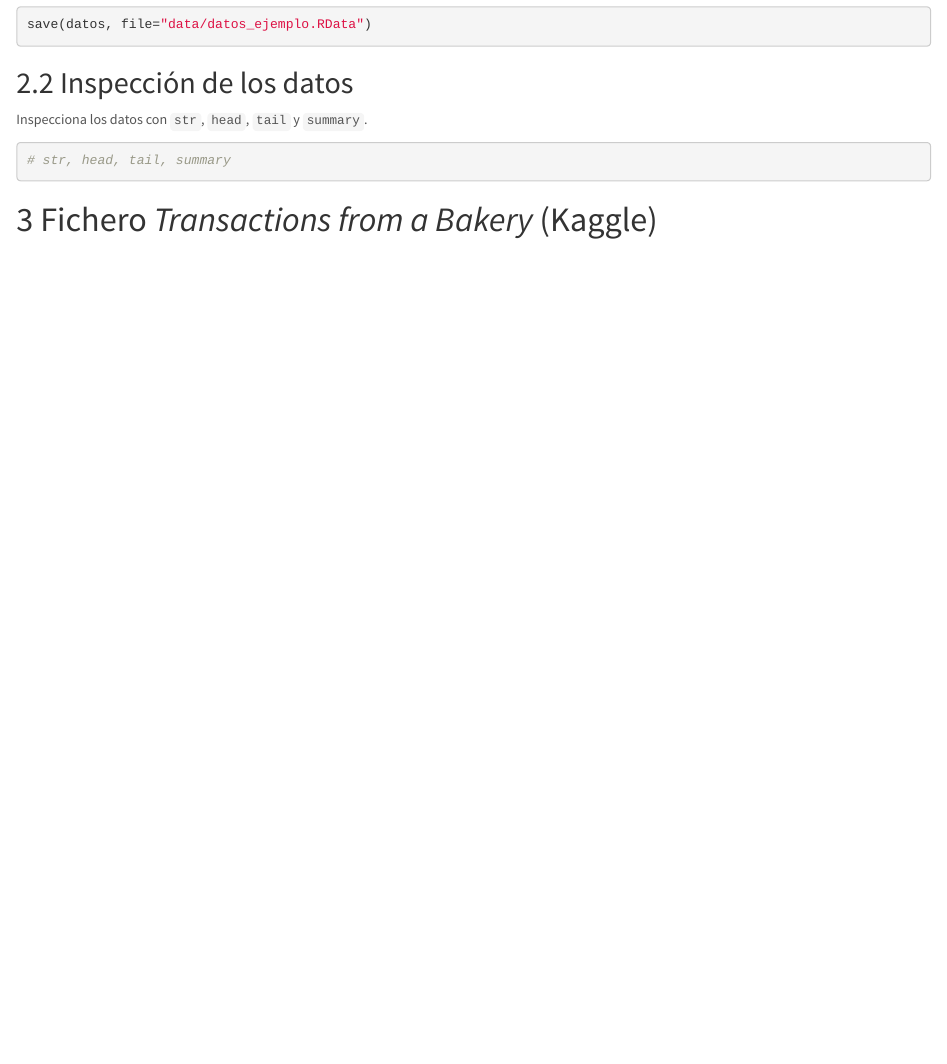
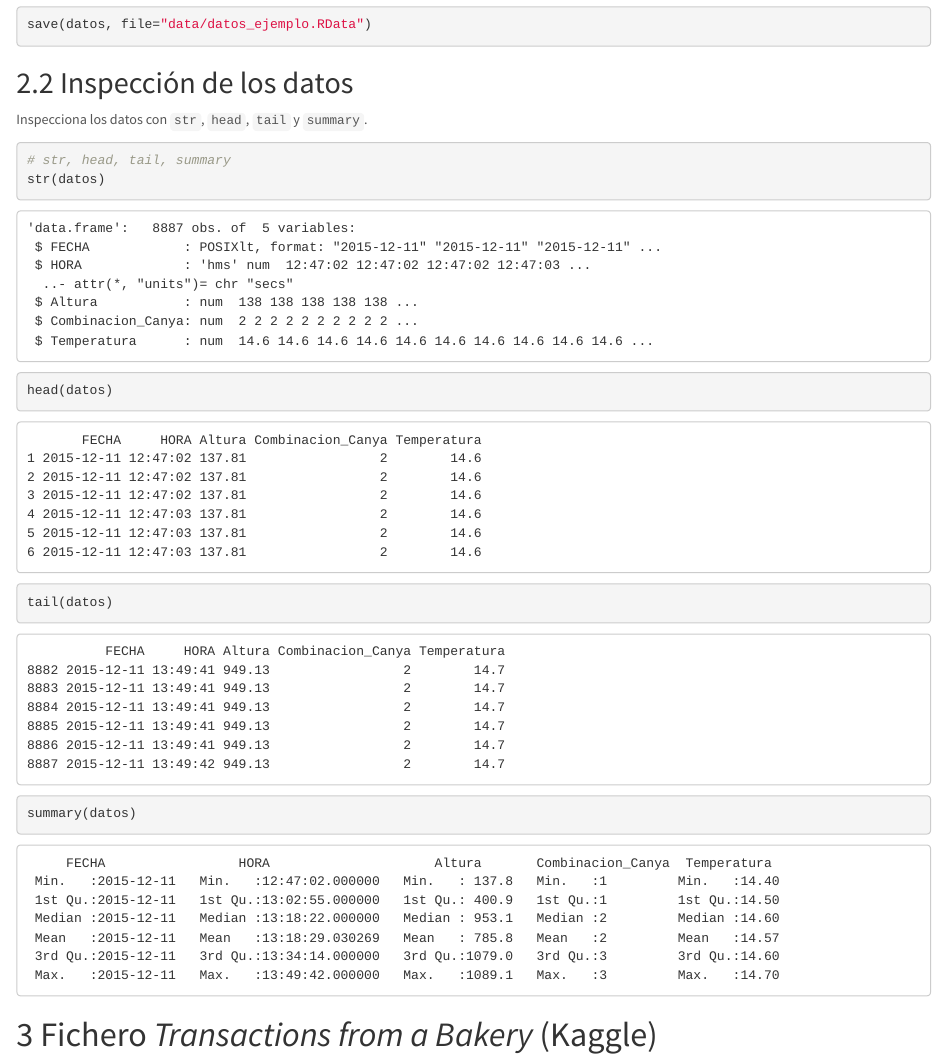
Before and after one commit to ablasve/P1_AED, an R Markdown document (Practica1_Importacion.Rmd): the page in a window 1100 px wide, from 1870 px down. Rendered offline with R 4.5, knitr and Pandoc, with nearby package versions.

Commit message:
inspección de los datos

````diff
--- a/Practica1_Importacion.Rmd
+++ b/Practica1_Importacion.Rmd
@@ -86,6 +86,10 @@ Inspecciona los datos con `str`, `head`, `tail` y `summary`.
 
 ```{r}
 # str, head, tail, summary
+str(datos)
+head(datos)
+tail(datos)
+summary(datos)
 ```
 
 
````
